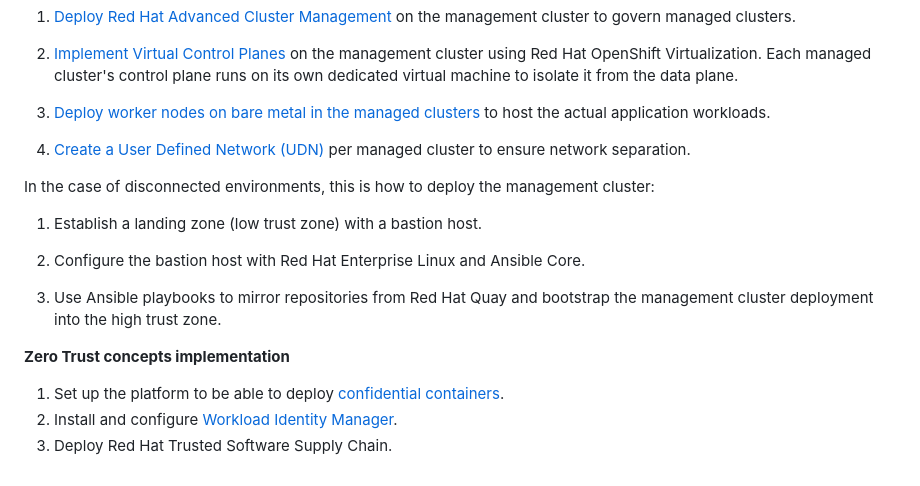
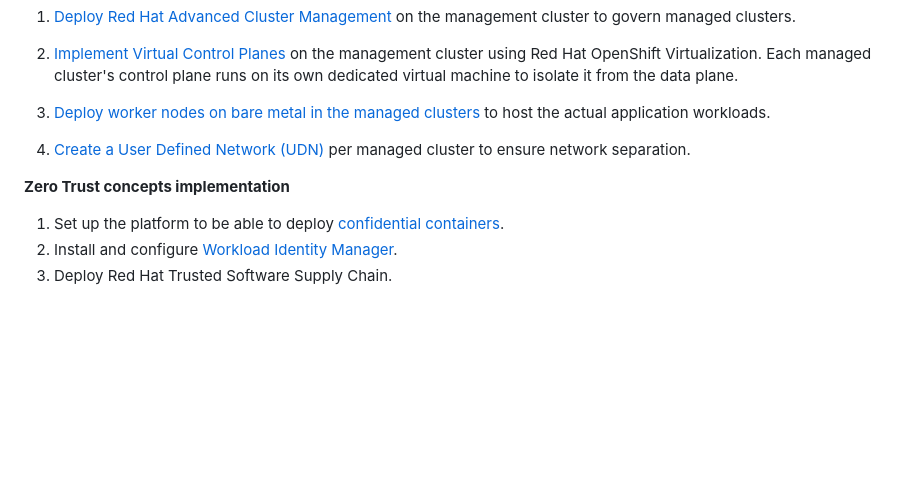
Before and after one commit to rickgcv/sovereign-cloud-architecture, a Markdown page: README.md, the part around one of its changes. Rendered like a GitHub page; blank space fills up the shorter version.

```diff
--- a/README.md
+++ b/README.md
@@ -83,13 +83,5 @@ For a standard implementation, deploy a management cluster to act as the central
 
 4. [Create a User Defined Network (UDN)](https://github.com/rickgcv/sovereign-cloud-architecture/blob/main/docs/create-udn.md) per managed cluster to ensure network separation.
 
-In the case of disconnected environments, this is how to deploy the management cluster:
-
-1. Establish a landing zone (low trust zone) with a bastion host.
-
-2. Configure the bastion host with Red Hat Enterprise Linux and Ansible Core.
-
-3. Use Ansible playbooks to mirror repositories from Red Hat Quay and bootstrap the management cluster deployment into the high trust zone.
-
 **Zero Trust concepts implementation**
 
```
Also changed, not shown: other parts of README.md (+1 -1 lines).
